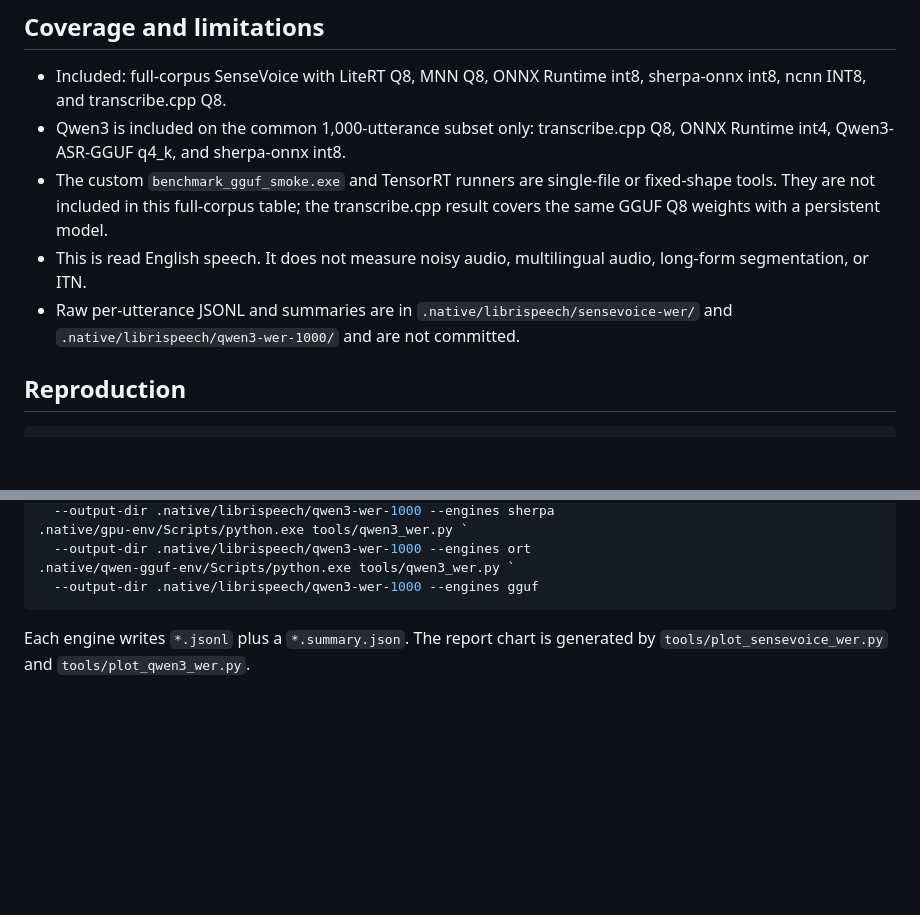
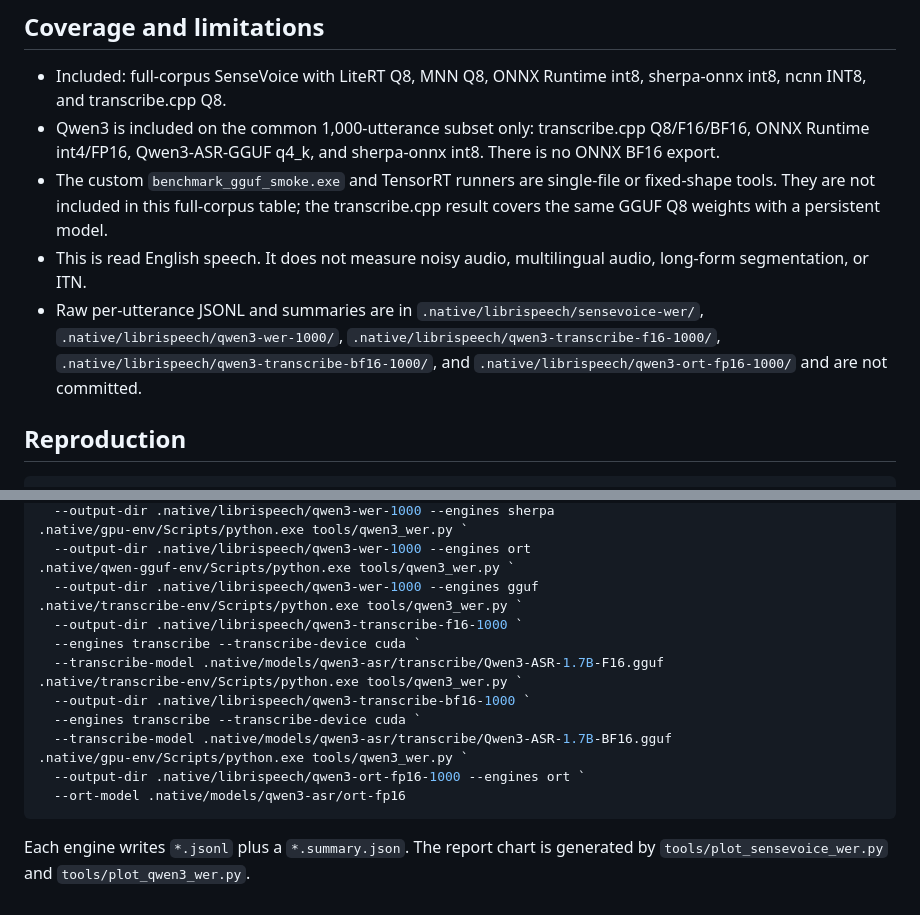
Before and after one commit to lost0427/ASRbenchmark, a Markdown page: docs/LIBRISPEECH_WER.md, 2 parts joined by grey strips. GitHub-like rendering; blank space fills up the shorter version.

````diff
--- a/docs/LIBRISPEECH_WER.md
+++ b/docs/LIBRISPEECH_WER.md
@@ -103,15 +108,19 @@ current apples-to-apples accuracy check. The next step is to run Qwen3 on all
 - Included: full-corpus SenseVoice with LiteRT Q8, MNN Q8, ONNX Runtime int8,
   sherpa-onnx int8, ncnn INT8, and transcribe.cpp Q8.
 - Qwen3 is included on the common 1,000-utterance subset only: transcribe.cpp
-  Q8, ONNX Runtime int4, Qwen3-ASR-GGUF q4_k, and sherpa-onnx int8.
+  Q8/F16/BF16, ONNX Runtime int4/FP16, Qwen3-ASR-GGUF q4_k, and sherpa-onnx
+  int8. There is no ONNX BF16 export.
 - The custom `benchmark_gguf_smoke.exe` and TensorRT runners are single-file or
   fixed-shape tools. They are not included in this full-corpus table; the
   transcribe.cpp result covers the same GGUF Q8 weights with a persistent model.
 - This is read English speech. It does not measure noisy audio, multilingual
   audio, long-form segmentation, or ITN.
 - Raw per-utterance JSONL and summaries are in
-  `.native/librispeech/sensevoice-wer/` and
-  `.native/librispeech/qwen3-wer-1000/` and are not committed.
+  `.native/librispeech/sensevoice-wer/`,
+  `.native/librispeech/qwen3-wer-1000/`,
+  `.native/librispeech/qwen3-transcribe-f16-1000/`,
+  `.native/librispeech/qwen3-transcribe-bf16-1000/`, and
+  `.native/librispeech/qwen3-ort-fp16-1000/` and are not committed.
 
 ## Reproduction
 
@@ -138,6 +147,17 @@ Qwen3 on the same 1,000-utterance sample:
   --output-dir .native/librispeech/qwen3-wer-1000 --engines ort
 .native/qwen-gguf-env/Scripts/python.exe tools/qwen3_wer.py `
   --output-dir .native/librispeech/qwen3-wer-1000 --engines gguf
+.native/transcribe-env/Scripts/python.exe tools/qwen3_wer.py `
+  --output-dir .native/librispeech/qwen3-transcribe-f16-1000 `
+  --engines transcribe --transcribe-device cuda `
+  --transcribe-model .native/models/qwen3-asr/transcribe/Qwen3-ASR-1.7B-F16.gguf
+.native/transcribe-env/Scripts/python.exe tools/qwen3_wer.py `
+  --output-dir .native/librispeech/qwen3-transcribe-bf16-1000 `
+  --engines transcribe --transcribe-device cuda `
+  --transcribe-model .native/models/qwen3-asr/transcribe/Qwen3-ASR-1.7B-BF16.gguf
+.native/gpu-env/Scripts/python.exe tools/qwen3_wer.py `
+  --output-dir .native/librispeech/qwen3-ort-fp16-1000 --engines ort `
+  --ort-model .native/models/qwen3-asr/ort-fp16
 ```
 
 Each engine writes `*.jsonl` plus a `*.summary.json`. The report chart is
````
Also changed, not shown: other parts of docs/LIBRISPEECH_WER.md (+10 -5 lines), docs/windows-librispeech-qwen3-wer.png, 1 other file.
